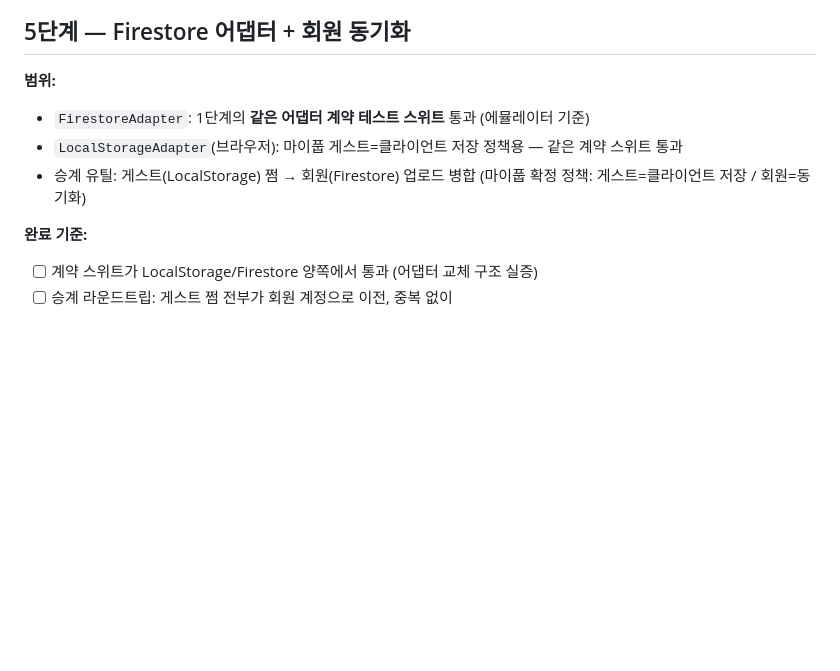
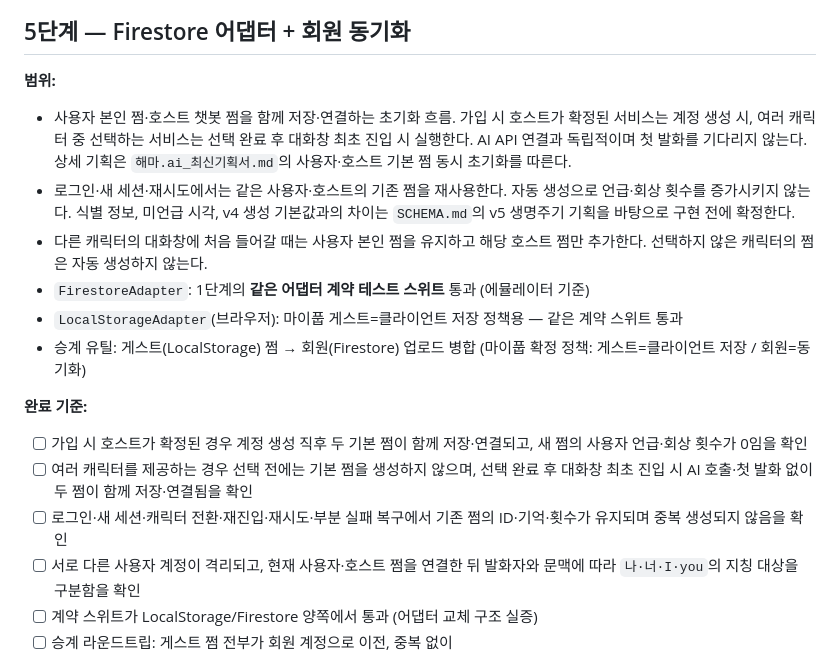
Before and after one commit to SherrySherry-1230/HaemaAI_SherrySherry, a Markdown page: docs/PLAN.md, the part around one of its changes. Rendered like a GitHub page; blank space fills up the shorter version.

```diff
--- a/docs/PLAN.md
+++ b/docs/PLAN.md
@@ -150,12 +150,19 @@ Laya 모델 로딩 실패, 실행 오류, 또는 confidence가 기준(기본 0.7
 ## 5단계 — Firestore 어댑터 + 회원 동기화
 
 **범위:**
+- 사용자 본인 쩜·호스트 챗봇 쩜을 함께 저장·연결하는 초기화 흐름. 가입 시 호스트가 확정된 서비스는 계정 생성 시, 여러 캐릭터 중 선택하는 서비스는 선택 완료 후 대화창 최초 진입 시 실행한다. AI API 연결과 독립적이며 첫 발화를 기다리지 않는다. 상세 기획은 `해마.ai_최신기획서.md`의 사용자·호스트 기본 쩜 동시 초기화를 따른다.
+- 로그인·새 세션·재시도에서는 같은 사용자·호스트의 기존 쩜을 재사용한다. 자동 생성으로 언급·회상 횟수를 증가시키지 않는다. 식별 정보, 미언급 시각, v4 생성 기본값과의 차이는 `SCHEMA.md`의 v5 생명주기 기획을 바탕으로 구현 전에 확정한다.
+- 다른 캐릭터의 대화창에 처음 들어갈 때는 사용자 본인 쩜을 유지하고 해당 호스트 쩜만 추가한다. 선택하지 않은 캐릭터의 쩜은 자동 생성하지 않는다.
 - `FirestoreAdapter`: 1단계의 **같은 어댑터 계약 테스트 스위트** 통과 (에뮬레이터 기준)
 - `LocalStorageAdapter`(브라우저): 마이풉 게스트=클라이언트 저장 정책용 — 같은 계약 스위트 통과
 - 승계 유틸: 게스트(LocalStorage) 쩜 → 회원(Firestore) 업로드 병합 (마이풉 확정 정책:
   게스트=클라이언트 저장 / 회원=동기화)
 
 **완료 기준:**
+- [ ] 가입 시 호스트가 확정된 경우 계정 생성 직후 두 기본 쩜이 함께 저장·연결되고, 새 쩜의 사용자 언급·회상 횟수가 0임을 확인
+- [ ] 여러 캐릭터를 제공하는 경우 선택 전에는 기본 쩜을 생성하지 않으며, 선택 완료 후 대화창 최초 진입 시 AI 호출·첫 발화 없이 두 쩜이 함께 저장·연결됨을 확인
+- [ ] 로그인·새 세션·캐릭터 전환·재진입·재시도·부분 실패 복구에서 기존 쩜의 ID·기억·횟수가 유지되며 중복 생성되지 않음을 확인
+- [ ] 서로 다른 사용자 계정이 격리되고, 현재 사용자·호스트 쩜을 연결한 뒤 발화자와 문맥에 따라 `나·너·I·you`의 지칭 대상을 구분함을 확인
 - [ ] 계약 스위트가 LocalStorage/Firestore 양쪽에서 통과 (어댑터 교체 구조 실증)
 - [ ] 승계 라운드트립: 게스트 쩜 전부가 회원 계정으로 이전, 중복 없이
 
```
Also changed, not shown: other parts of docs/PLAN.md (+1 -1 lines), docs/SCHEMA.md (+12 -0 lines).
